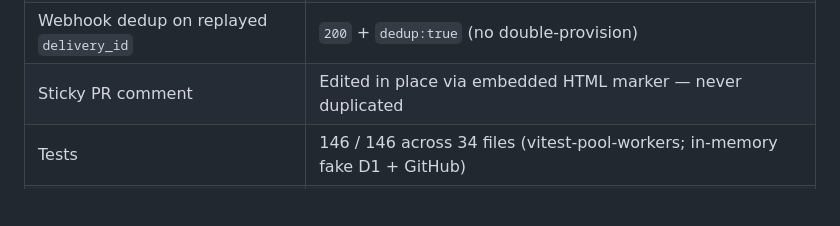
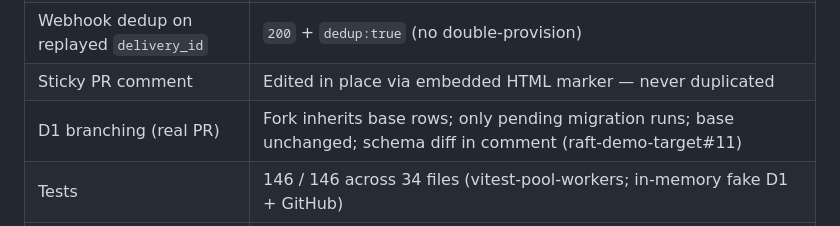
Before and after one commit to Adi-gitX/Rift, a Markdown page: README.md, the part around the change. GitHub-like rendering; blank space fills up the shorter version.

```diff
--- a/README.md
+++ b/README.md
@@ -386,6 +386,7 @@ The PRD targets two paid Cloudflare products; Raft substitutes both with thin ab
 | CF resources after teardown             | D1 / KV / Queue / Worker → all `404`                                       |
 | Webhook dedup on replayed `delivery_id` | `200` + `dedup:true` (no double-provision)                                 |
 | Sticky PR comment                       | Edited in place via embedded HTML marker — never duplicated                |
+| D1 branching (real PR)                  | Fork inherits base rows; only pending migration runs; base unchanged; schema diff in comment (raft-demo-target#11) |
 | Tests                                   | 146 / 146 across 34 files (vitest-pool-workers; in-memory fake D1 + GitHub) |
 | TypeScript                              | `strict + noUncheckedIndexedAccess + exactOptionalPropertyTypes`, no `any` |
 | File / function caps                    | <300 / <40 lines (ESLint-enforced)                                         |
```
Also changed, not shown: SUBMISSION.md (+13 -1 lines).
